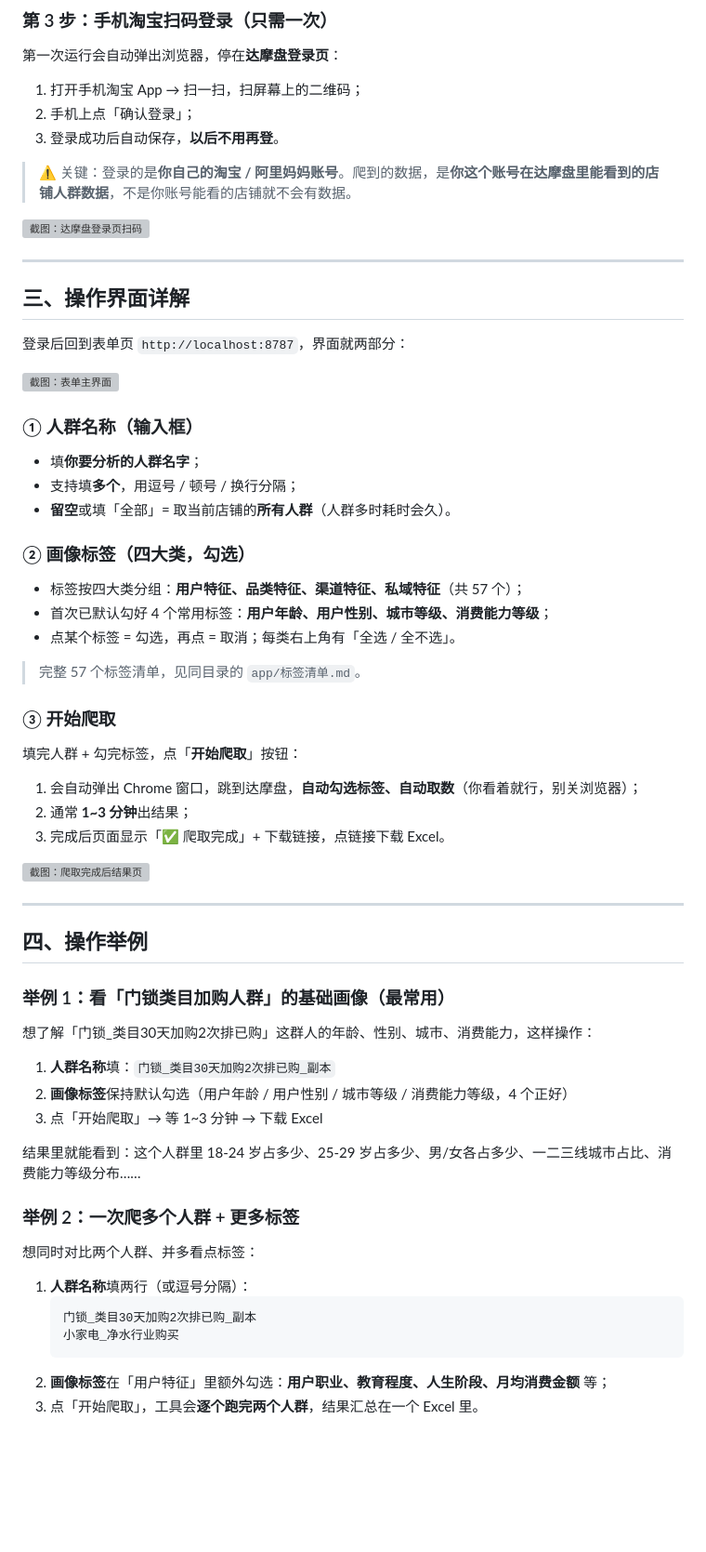
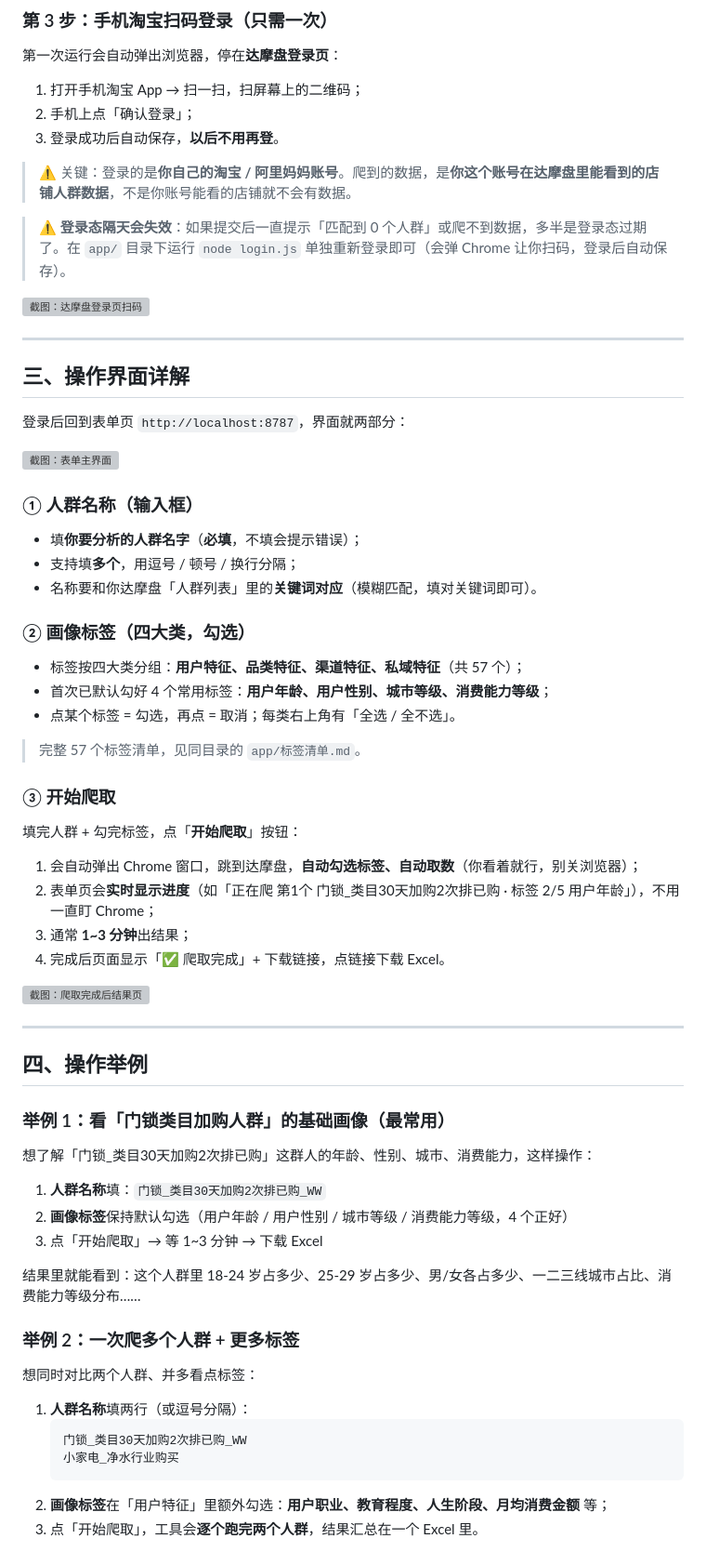
Before and after one commit to iceliwell-yang/skills-market, a Markdown page: docs/dmp.md, the part around one of its changes. Shown at 93% size. Drawn GitHub-style; blank space fills up the shorter version; grey boxes are pictures that could not be loaded.

Commit message:
更新达摩盘使用文档（必填/进度/login.js）

````diff
--- a/docs/dmp.md
+++ b/docs/dmp.md
@@ -48,6 +48,8 @@
 
 > ⚠️ 关键：登录的是**你自己的淘宝 / 阿里妈妈账号**。爬到的数据，是**你这个账号在达摩盘里能看到的店铺人群数据**，不是你账号能看的店铺就不会有数据。
 
+> ⚠️ **登录态隔天会失效**：如果提交后一直提示「匹配到 0 个人群」或爬不到数据，多半是登录态过期了。在 `app/` 目录下运行 `node login.js` 单独重新登录即可（会弹 Chrome 让你扫码，登录后自动保存）。
+
 ![截图：达摩盘登录页扫码](images/02-扫码登录.png)
 
 ---
@@ -60,9 +62,9 @@
 
 ### ① 人群名称（输入框）
 
-- 填**你要分析的人群名字**；
+- 填**你要分析的人群名字**（**必填**，不填会提示错误）；
 - 支持填**多个**，用逗号 / 顿号 / 换行分隔；
-- **留空**或填「全部」= 取当前店铺的**所有人群**（人群多时耗时会久）。
+- 名称要和你达摩盘「人群列表」里的**关键词对应**（模糊匹配，填对关键词即可）。
 
 ### ② 画像标签（四大类，勾选）
 
@@ -77,8 +79,9 @@
 填完人群 + 勾完标签，点「**开始爬取**」按钮：
 
 1. 会自动弹出 Chrome 窗口，跳到达摩盘，**自动勾选标签、自动取数**（你看着就行，别关浏览器）；
-2. 通常 **1~3 分钟**出结果；
-3. 完成后页面显示「✅ 爬取完成」+ 下载链接，点链接下载 Excel。
+2. 表单页会**实时显示进度**（如「正在爬 第1个 门锁_类目30天加购2次排已购 · 标签 2/5 用户年龄」），不用一直盯 Chrome；
+3. 通常 **1~3 分钟**出结果；
+4. 完成后页面显示「✅ 爬取完成」+ 下载链接，点链接下载 Excel。
 
 ![截图：爬取完成后结果页](images/04-结果页.png)
 
@@ -90,7 +93,7 @@
 
 想了解「门锁_类目30天加购2次排已购」这群人的年龄、性别、城市、消费能力，这样操作：
 
-1. **人群名称**填：`门锁_类目30天加购2次排已购_副本`
+1. **人群名称**填：`门锁_类目30天加购2次排已购_WW`
 2. **画像标签**保持默认勾选（用户年龄 / 用户性别 / 城市等级 / 消费能力等级，4 个正好）
 3. 点「开始爬取」→ 等 1~3 分钟 → 下载 Excel
 
@@ -102,7 +105,7 @@
 
 1. **人群名称**填两行（或逗号分隔）：
    ```
-   门锁_类目30天加购2次排已购_副本
+   门锁_类目30天加购2次排已购_WW
    小家电_净水行业购买
    ```
 2. **画像标签**在「用户特征」里额外勾选：**用户职业、教育程度、人生阶段、月均消费金额** 等；
````
Also changed, not shown: other parts of docs/dmp.md (+2 -1 lines).
